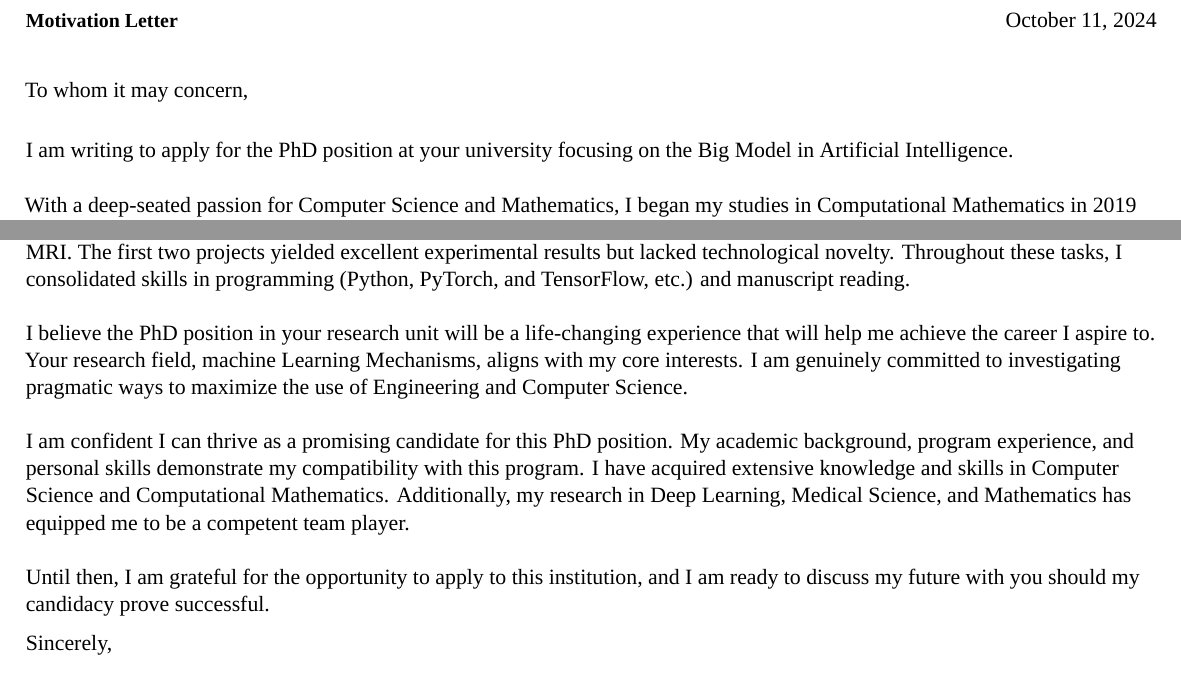
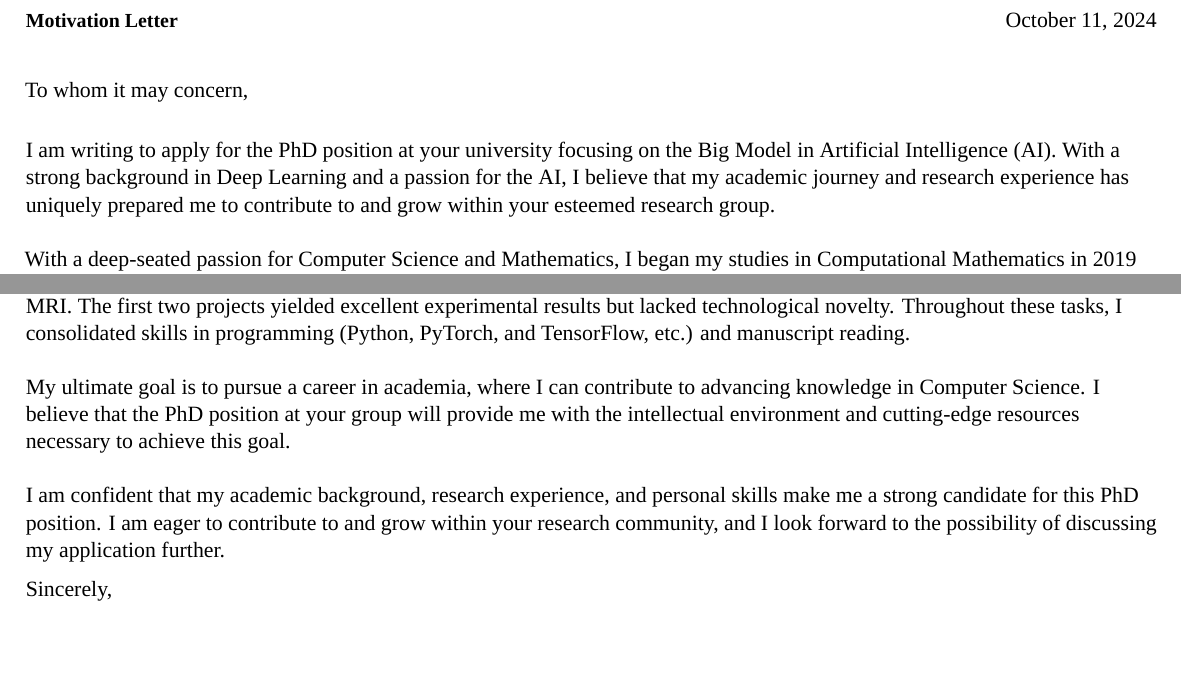
Before and after one commit to pigejianghai/CV, a LaTeX CV (latex-template-collection-master/curriculum-vitae/cv.tex): two parts of page 1 of 4, joined at a grey line, cut so that both start at the same text. Compiled offline with XeLaTeX; a missing font is replaced by an installed copy or a similar font.

Commit message:
ideal fit

```diff
--- a/latex-template-collection-master/curriculum-vitae/cv.tex
+++ b/latex-template-collection-master/curriculum-vitae/cv.tex
@@ -123,7 +123,10 @@
 %%%%%%%%%%%%%%%%%%%%%%%%%%%%%%%%%%%%%%%%%%%%%%%%%%%%%%%%%%%%%%%%%%%%%%%%%%%%%%%%%%%%%%%%%%%%%%%%%%%%%%%%%%%%%%%%%%%%%
 %%%%%%%%%%%%%%%%%%%%%%%%%%%%%%%%%%%%%%%%%%%%%%%%%%%%%%%%%%%%%%%%%%%%%%%%%%%%%%%%%%%%%%%%%%%%%%%%%%%%%%%%%%%%%%%%%%%%%
 \makelettertitle
-I am writing to apply for the PhD position at your university focusing on the Big Model in Artificial Intelligence.
+I am writing to apply for the PhD position at your university focusing on the Big Model in Artificial Intelligence (AI).
+With a strong background in Deep Learning and a passion for the AI,
+I believe that my academic journey and research experience
+has uniquely prepared me to contribute to and grow within your esteemed research group.
 \ \\
 \ \\
 With a deep-seated passion for Computer Science and Mathematics,
@@ -162,21 +165,20 @@ The first two projects yielded excellent experimental results but lacked technol
 Throughout these tasks, I consolidated skills in programming (Python, PyTorch, and TensorFlow, etc.) and manuscript reading.
 \ \\
 \ \\
-I believe the PhD position in your research unit will
-be a life-changing experience that will help me achieve the career I aspire to.
-Your research field, machine Learning Mechanisms, aligns with my core interests.
-I am genuinely committed to investigating pragmatic ways to maximize the use of Engineering and Computer Science.
+My ultimate goal is to pursue a career in academia, where I can contribute to advancing knowledge in Computer Science.
+I believe that the PhD position at your group will provide me with
+the intellectual environment and cutting-edge resources necessary to achieve this goal.
 % On the contrary, the
 \ \\
 \ \\
-I am confident I can thrive as a promising candidate for this PhD position.
-My academic background, program experience, and personal skills demonstrate my compatibility with this program.
-I have acquired extensive knowledge and skills in Computer Science and Computational Mathematics.
-Additionally, my research in Deep Learning, Medical Science, and Mathematics has equipped me to be a competent team player.
-\ \\
-\ \\
-Until then, I am grateful for the opportunity to apply to this institution,
-and I am ready to discuss my future with you should my candidacy prove successful.
+I am confident that my academic background, research experience,
+and personal skills make me a strong candidate for this PhD position.
+I am eager to contribute to and grow within your research community,
+and I look forward to the possibility of discussing my application further.
+% \ \\
+% \ \\
+% Until then, I am grateful for the opportunity to apply to this institution,
+% and I am ready to discuss my future with you should my candidacy prove successful.
 
 \makeletterclosing
 
```
Also changed, not shown: latex-template-collection-master/curriculum-vitae/cv.pdf, 4 other files.
